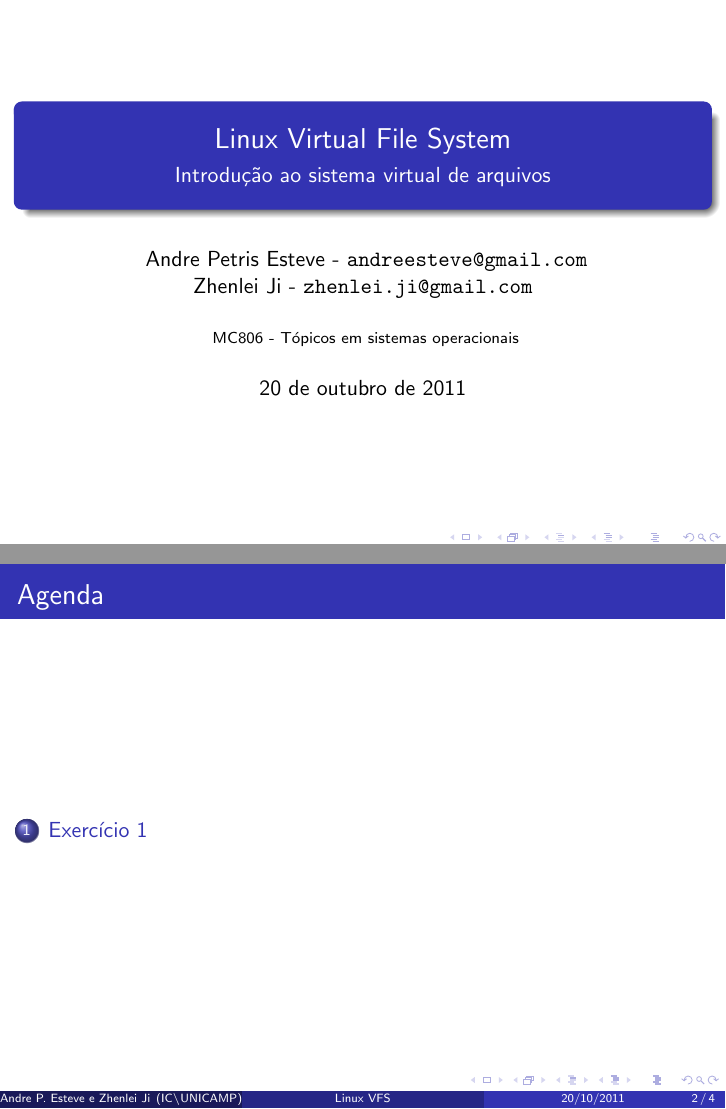
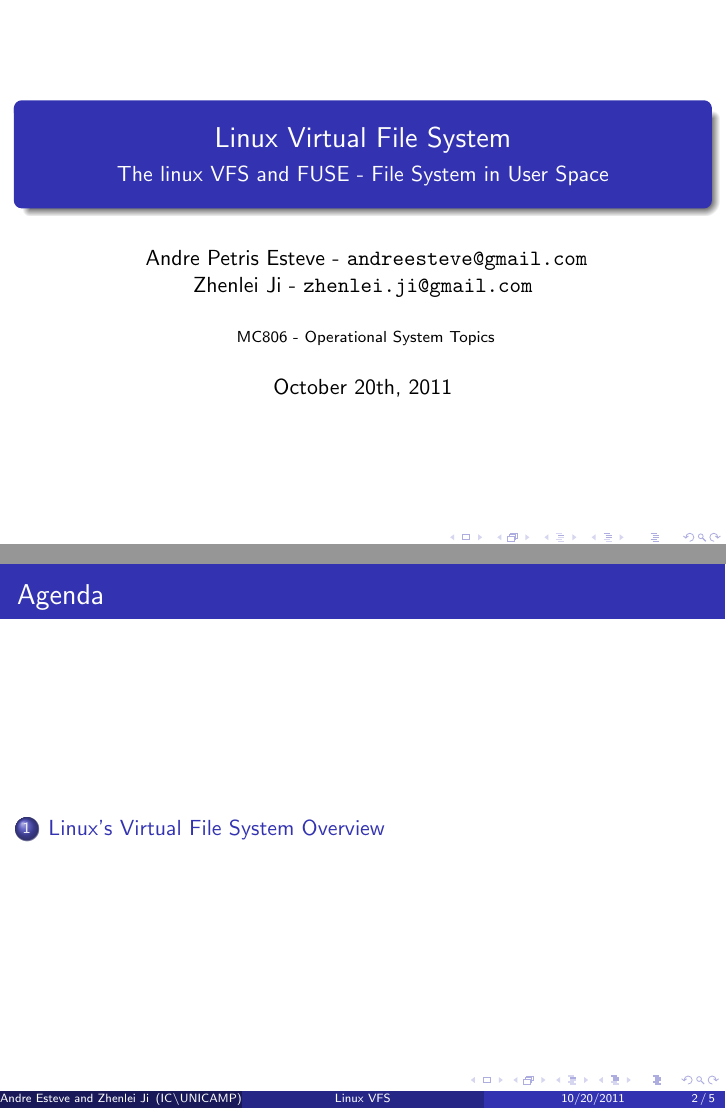
Before and after one commit to kusumakarb/mo806-02s11, LaTeX slides (slides/vfs.tex): pages 1 and 2 of 4 before the commit and pages 1 and 2 of 5 after it, joined at a grey line. Compiled offline with pdfLaTeX.

```diff
--- a/slides/vfs.tex
+++ b/slides/vfs.tex
@@ -6,16 +6,16 @@
 % aceita unicode
 \usepackage[utf8]{inputenc}
 
-\author[Andre P. Esteve e Zhenlei Ji]{
+\author[Andre Esteve and Zhenlei Ji]{
 Andre Petris Esteve - \texttt{andreesteve@gmail.com}\\
 Zhenlei Ji - \texttt{zhenlei.ji@gmail.com}}
 \institute[IC\textbackslash UNICAMP]{
-MC806 - Tópicos em sistemas operacionais\\}
+MC806 - Operational System Topics\\}
 
 \title[Linux VFS]{Linux Virtual File System}
-\subtitle[]{Introdução ao sistema virtual de arquivos}
+\subtitle[]{The linux VFS and FUSE - File System in User Space}
 
-\date[20/10/2011]{20 de outubro de 2011}
+\date[10/20/2011]{October 20th, 2011}
 
 \begin{document}
 
@@ -32,23 +32,26 @@
   \titlepage
 \end{frame}
 
-\section{Exercício 1}
+%--- content -------------------------------------%
+\begin{frame}{Agenda}
+  \tableofcontents
+\end{frame}
 
-\begin{frame}{Exercício 1}
+\section{Linux's Virtual File System Overview}
 
-  \begin{block}{Exercício 1}
+\begin{frame}{What's Linux's Virtual File System}
 
-    \begin{itemize}
+  \begin{block}{Definition}
 
-    \item{Escreva uma classe em java, chamada Lista, que permite inserção e remoção de valores inteiros.
-Conforme os valores são inseridos ou removidos, o valor total da lista deve ser computado, de forma, que em qualquer
-momento deve ser possível obter a soma dos valores na lista em O(1), ou seja, sem percorrer a lista.}
-
-    \item{Para testar sua classe: na Main, instancie um novo objeto a partir da classe Lista, adicione e remova elementos. Também tente alterar o limite e verifique se o comportamento é o esperado.}
-
-    \end{itemize}
+	The Virtual File System (also known as the Virtual Filesystem Switch)
+	is the software layer in the kernel that provides the filesystem
+	interface to userspace programs. It also provides an abstraction
+	within the kernel which allows different filesystem implementations to
+	coexist. \footnotemark
 
   \end{block}
+
+	\footnotetext[1]{Overview of the Linux Virtual File System, Linux "documentation", Richard Gooch}
 
 \end{frame}
 
```
Also changed, not shown: slides/vfs.tex (2 more changed lines), 1 other file.
